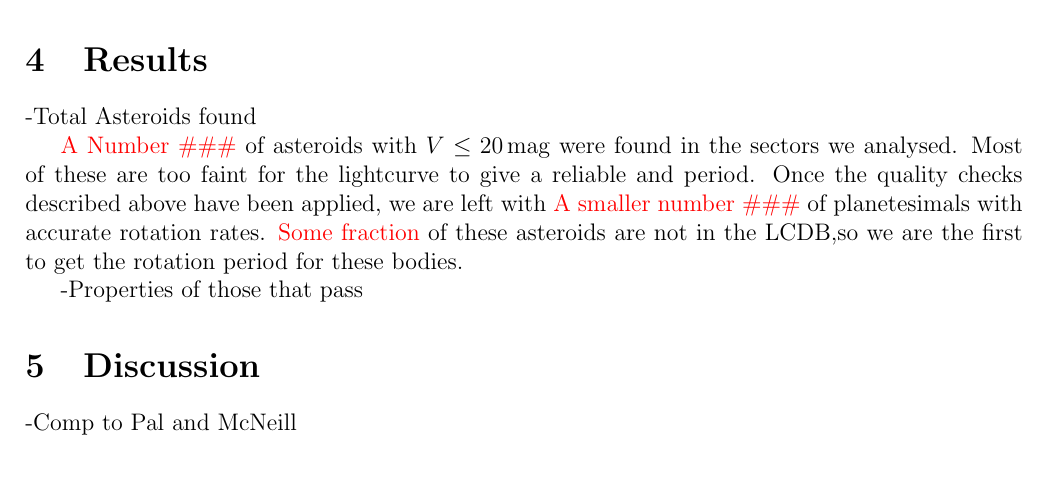
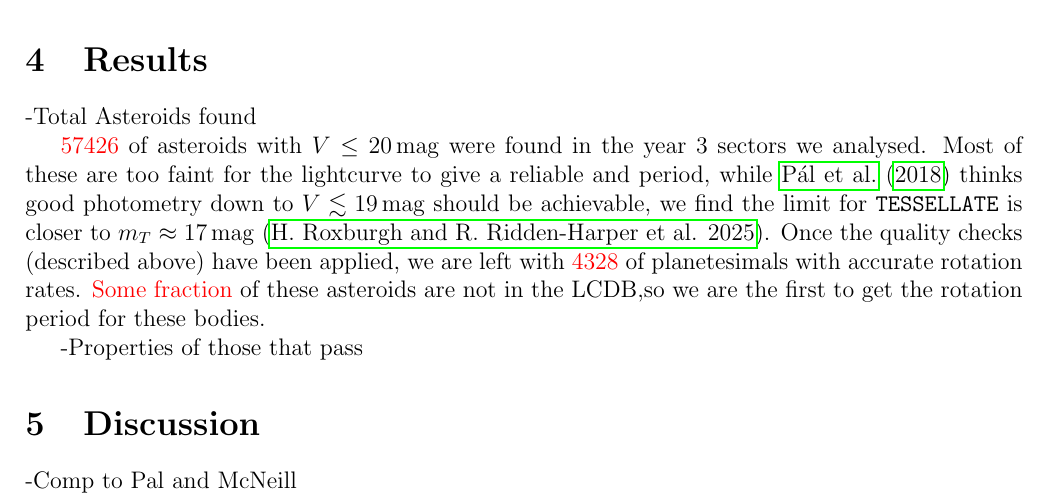
Before and after one commit to ble61/ASTR480, a LaTeX document (PaperDraft/paperDraft.tex): part of page 3 of 5, cut so that both start at the same text, the shorter picture padded with empty space. Compiled offline with pdfLaTeX.

Commit message:
some numbers added

```diff
--- a/PaperDraft/paperDraft.tex
+++ b/PaperDraft/paperDraft.tex
@@ -136,9 +136,9 @@ The results given below will be improved upon as more sectors are run and a high
 
 -Total Asteroids found
 
-\red{A Number \#\#\#} of asteroids with $V\leq \qty{20}{\mag}$ were found in the sectors we analysed.
-Most of these are too faint for the lightcurve to give a reliable and period.
-Once the quality checks described above have been applied, we are left with \red{A smaller number \#\#\#} of planetesimals with accurate rotation rates.
+\red{57426} of asteroids with $V\leq \qty{20}{\mag}$ were found in the year 3 sectors we analysed.
+Most of these are too faint for the lightcurve to give a reliable and period, while \citet{Pal2018} thinks good photometry down to $V\lesssim \qty{19}{\mag}$ should be achievable, we find the limit for \tessellate\ is closer to $m_{T} \approx \qty{17}{\mag}$ \citepalias{TESSELLATE}.
+Once the quality checks (described above) have been applied, we are left with \red{4328} of planetesimals with accurate rotation rates.
 \red{Some fraction} of these asteroids are not in the LCDB,%TODO check defind before
 so we are the first to get the rotation period for these bodies.
 
```
Also changed, not shown: PaperDraft/paperDraft.pdf, 3 other files.
